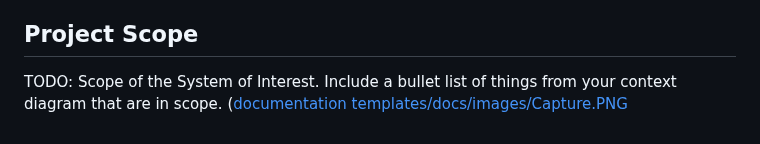
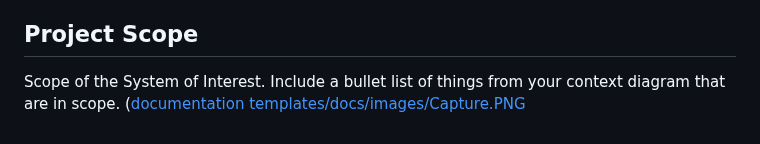
Before and after one commit to y2-aidid/Electric-Vehicle-Charging-Points, a Markdown page: documentation templates/docs/planning.md, the part around the change. GitHub-like rendering.

```diff
--- a/documentation templates/docs/planning.md
+++ b/documentation templates/docs/planning.md
@@ -37,5 +37,5 @@ Users may fail to identify charging points as once everyone discovers this app,
 
 
 ## Project Scope
-TODO: Scope of the System of Interest. Include a bullet list of things from your context diagram that are in scope.
+Scope of the System of Interest. Include a bullet list of things from your context diagram that are in scope.
 ([documentation templates/docs/images/Capture.PNG](https://raw.githubusercontent.com/y2-aidid/Electric-Vehicle-Charging-Points/main/documentation%20templates/docs/images/Capture.PNG?token=GHSAT0AAAAAACKHURWAQA6KX75B2YDX7PT6ZKSFKMA)
```
